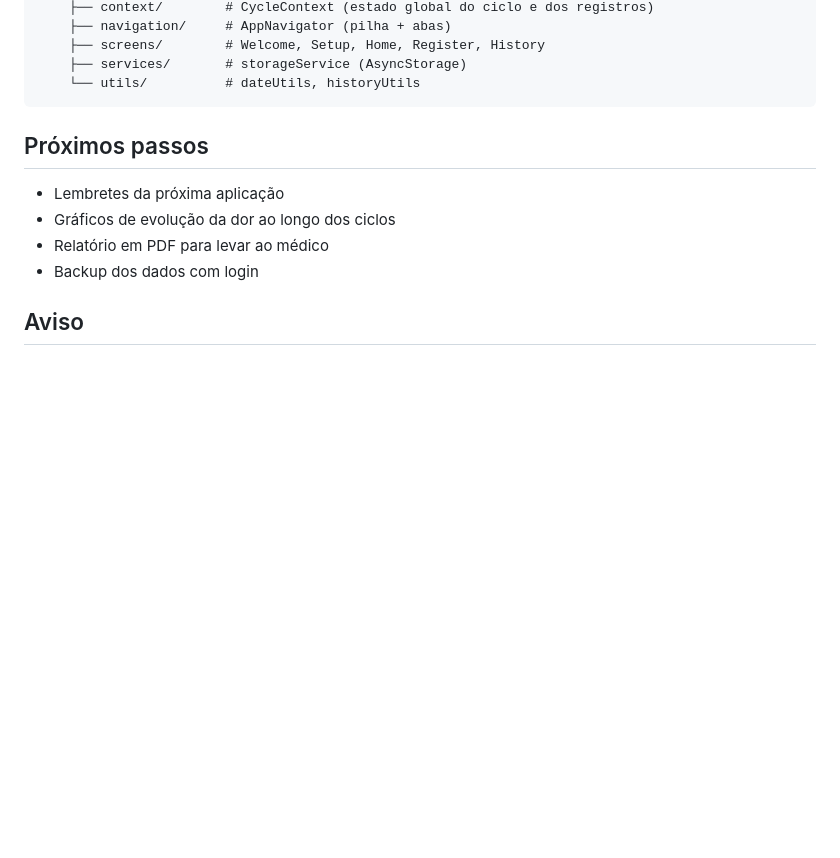
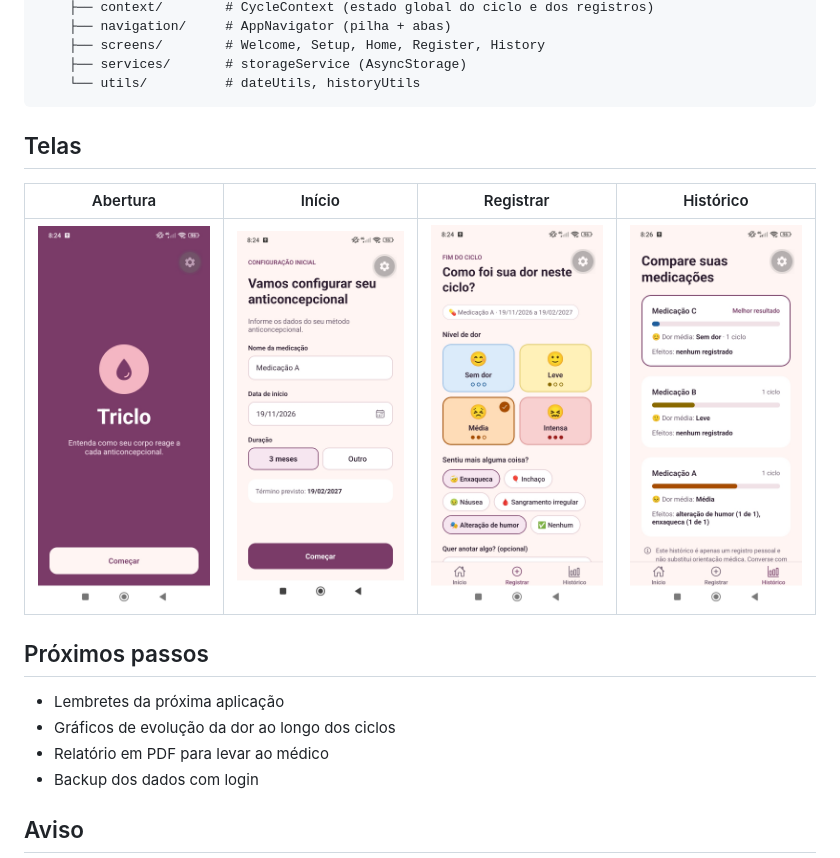
Before and after one commit to Brendadev01/Triclo, a Markdown page: README.md, the part around the change. Rendered like a GitHub page; pictures changed too: docs/screenshots/abertura.jpeg (added), docs/screenshots/historico.jpeg (added), docs/screenshots/inicio.jpeg (added); blank space fills up the shorter version.

Commit message:
docs: adiciona prints das telas ao README

````diff
--- a/README.md
+++ b/README.md
@@ -80,6 +80,11 @@ triclo/
     ├── services/       # storageService (AsyncStorage)
     └── utils/          # dateUtils, historyUtils
 ```
+## Telas
+
+| Abertura | Início | Registrar | Histórico |
+| --- | --- | --- | --- |
+| <img src="docs/screenshots/abertura.jpeg" width="200" alt="Tela de abertura do Triclo"> | <img src="docs/screenshots/inicio.jpeg" width="200" alt="Tela inicial com o ciclo em andamento"> | <img src="docs/screenshots/registrar.jpeg" width="200" alt="Tela de registro de dor e efeitos colaterais"> | <img src="docs/screenshots/historico.jpeg" width="200" alt="Histórico comparando medicações"> |
 
 ## Próximos passos
 
````
